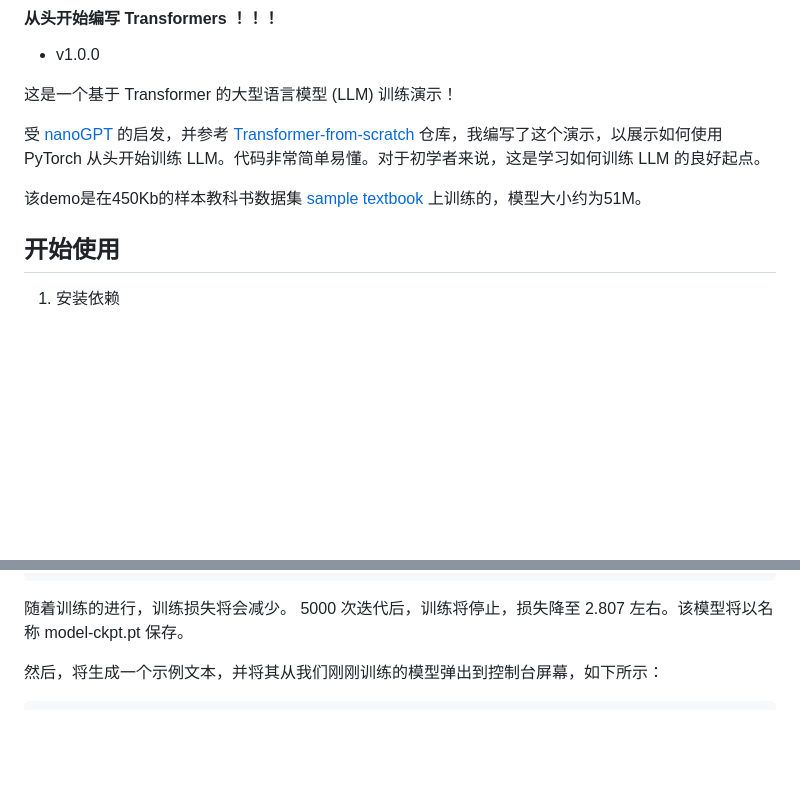
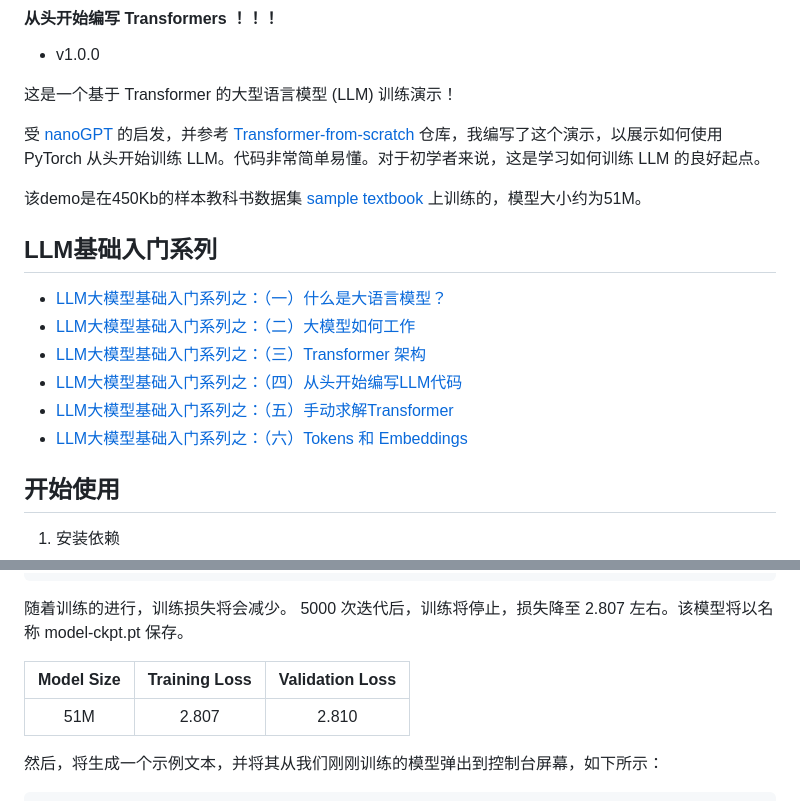
Before and after one commit to AI-mzq/From-Zero-to-AGI, a Markdown page: From-Zero-to-Transformer/README.md, 2 parts joined by grey strips. Drawn GitHub-style; blank space fills up the shorter version.

````diff
--- a/From-Zero-to-Transformer/README.md
+++ b/From-Zero-to-Transformer/README.md
@@ -9,6 +9,14 @@
 
 该demo是在450Kb的样本教科书数据集 [sample textbook](https://huggingface.co/datasets/goendalf666/sales-textbook_for_convincing_and_selling/raw/main/sales_textbook.txt) 上训练的，模型大小约为51M。
 
+## LLM基础入门系列
+
+- [LLM大模型基础入门系列之：（一）什么是大语言模型？](https://blog.csdn.net/m_aigc2022/article/details/139678783?spm=1001.2014.3001.5502)
+- [LLM大模型基础入门系列之：（二）大模型如何工作](https://blog.csdn.net/m_aigc2022/article/details/139785981?spm=1001.2014.3001.5501)
+- [LLM大模型基础入门系列之：（三）Transformer 架构](https://blog.csdn.net/m_aigc2022/article/details/140025423?spm=1001.2014.3001.5501)
+- [LLM大模型基础入门系列之：（四）从头开始编写LLM代码](https://blog.csdn.net/m_aigc2022/article/details/140086462?spm=1001.2014.3001.5501)
+- [LLM大模型基础入门系列之：（五）手动求解Transformer](https://blog.csdn.net/m_aigc2022/article/details/140260384?spm=1001.2014.3001.5502)
+- [LLM大模型基础入门系列之：（六）Tokens 和 Embeddings](https://blog.csdn.net/m_aigc2022/article/details/140588456?spm=1001.2014.3001.5502)
 
 ## 开始使用
 
@@ -41,6 +49,11 @@ Step: 100 Training Loss: 6.598 Validation Loss: 6.789
 
 随着训练的进行，训练损失将会减少。 5000 次迭代后，训练将停止，损失降至 2.807 左右。该模型将以名称 model-ckpt.pt 保存。
 
+
+| Model Size | Training Loss | Validation Loss |
+| :---: | :---: | :---: |
+| 51M | 2.807 | 2.810 |
+
 然后，将生成一个示例文本，并将其从我们刚刚训练的模型弹出到控制台屏幕，如下所示：
 ```text
 The salesperson to identify the other cost savings interaction towards a nextProps audience, and interactive relationships with them. Creating a genuine curiosityouraging a persuasive knowledge, focus on the customer's strengths and responding, as a friendly and thoroughly authority.
````
Also changed, not shown: README.md (+26 -1 lines), imgs/img1.png (added), 1 other file.
